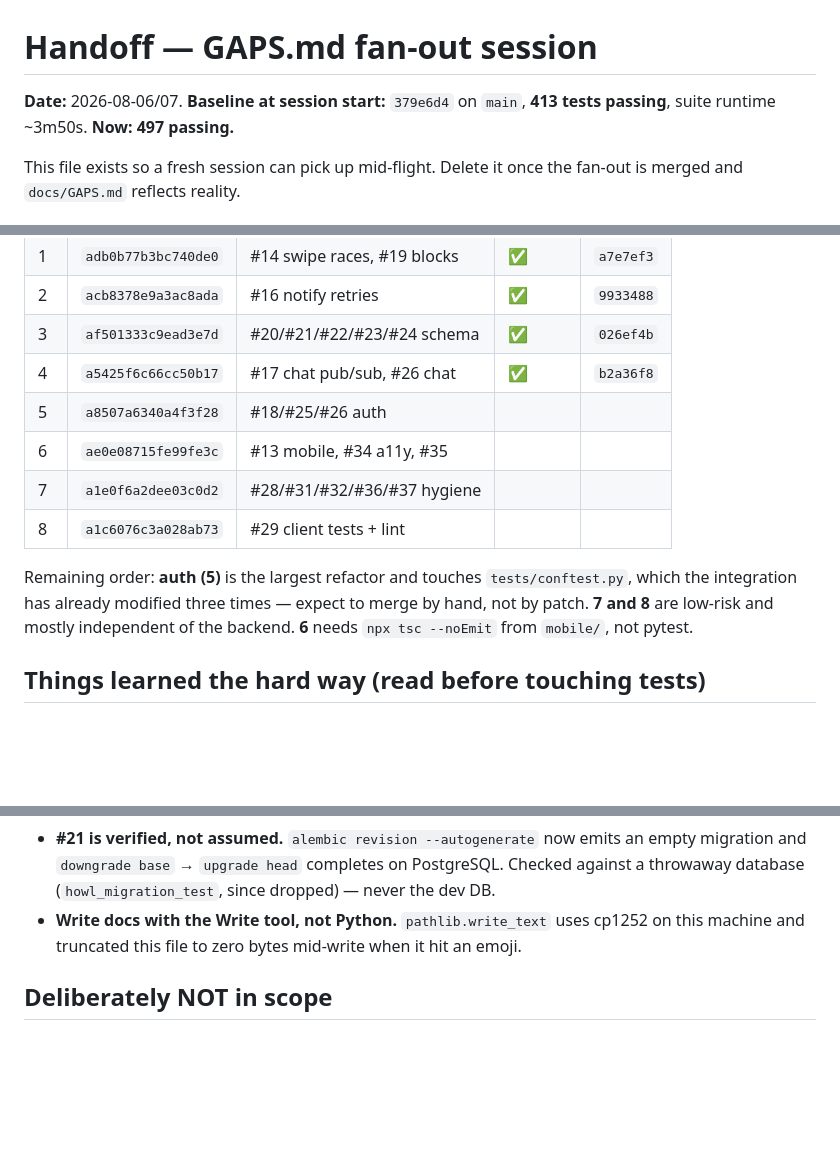
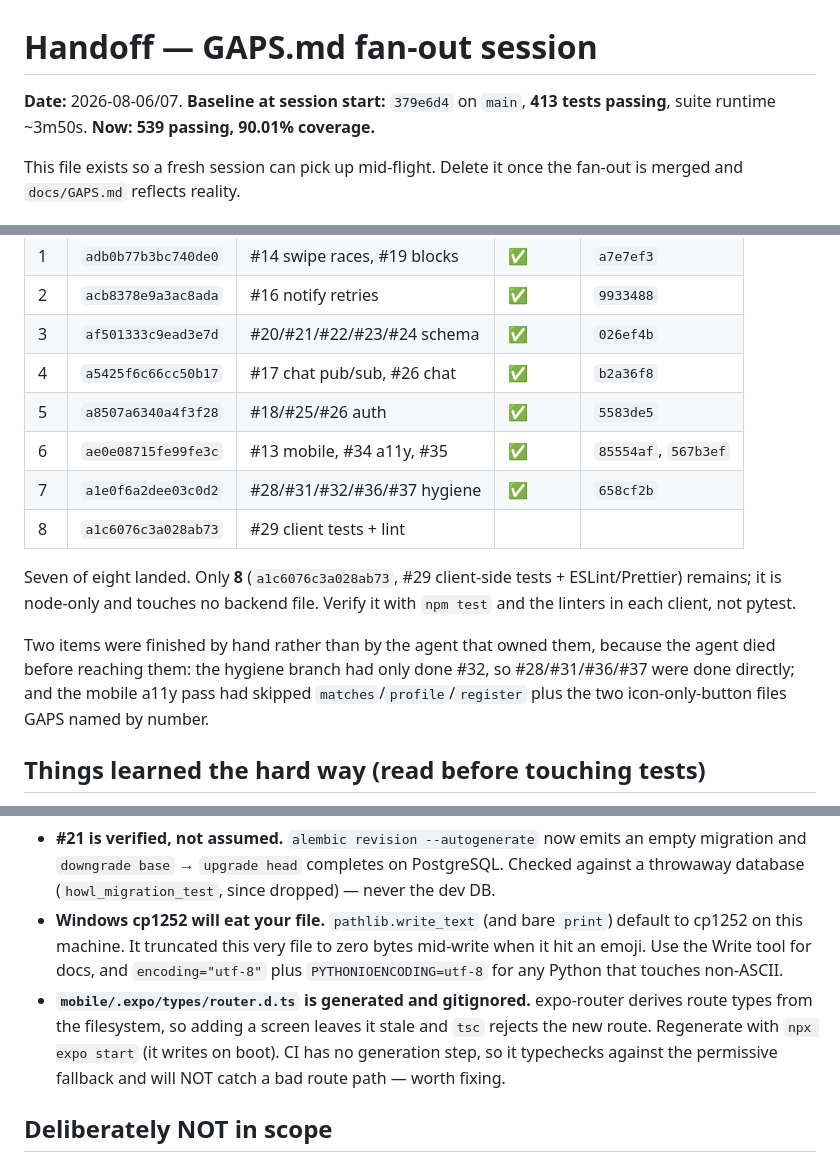
Before and after one commit to magicdevereaux/howl, a Markdown page: docs/HANDOFF.md, 3 parts joined by grey strips. Rendered like a GitHub page; blank space fills up the shorter version.

Commit message:
docs: update the handoff with the seven landed branches

```diff
--- a/docs/HANDOFF.md
+++ b/docs/HANDOFF.md
@@ -1,7 +1,7 @@
 # Handoff — GAPS.md fan-out session
 
 **Date:** 2026-08-06/07. **Baseline at session start:** `379e6d4` on `main`, **413 tests passing**,
-suite runtime ~3m50s. **Now: 497 passing.**
+suite runtime ~3m50s. **Now: 539 passing, 90.01% coverage.**
 
 This file exists so a fresh session can pick up mid-flight. Delete it once the fan-out is merged and
 `docs/GAPS.md` reflects reality.
@@ -36,15 +36,19 @@ was mechanical and should have run on Sonnet. See `feedback-fanout-model-choice`
 | 2 | `acb8378e9a3ac8ada` | #16 notify retries | ✅ | `9933488` |
 | 3 | `af501333c9ead3e7d` | #20/#21/#22/#23/#24 schema | ✅ | `026ef4b` |
 | 4 | `a5425f6c66cc50b17` | #17 chat pub/sub, #26 chat | ✅ | `b2a36f8` |
-| 5 | `a8507a6340a4f3f28` | #18/#25/#26 auth | | |
-| 6 | `ae0e08715fe99fe3c` | #13 mobile, #34 a11y, #35 | | |
-| 7 | `a1e0f6a2dee03c0d2` | #28/#31/#32/#36/#37 hygiene | | |
+| 5 | `a8507a6340a4f3f28` | #18/#25/#26 auth | ✅ | `5583de5` |
+| 6 | `ae0e08715fe99fe3c` | #13 mobile, #34 a11y, #35 | ✅ | `85554af`, `567b3ef` |
+| 7 | `a1e0f6a2dee03c0d2` | #28/#31/#32/#36/#37 hygiene | ✅ | `658cf2b` |
 | 8 | `a1c6076c3a028ab73` | #29 client tests + lint | | |
 
-Remaining order: **auth (5)** is the largest refactor and touches `tests/conftest.py`, which the
-integration has already modified three times — expect to merge by hand, not by patch. **7 and 8** are
-low-risk and mostly independent of the backend. **6** needs `npx tsc --noEmit` from `mobile/`, not
-pytest.
+Seven of eight landed. Only **8** (`a1c6076c3a028ab73`, #29 client-side tests + ESLint/Prettier)
+remains; it is node-only and touches no backend file. Verify it with `npm test` and the linters in each
+client, not pytest.
+
+Two items were finished by hand rather than by the agent that owned them, because the agent died
+before reaching them: the hygiene branch had only done #32, so #28/#31/#36/#37 were done directly; and
+the mobile a11y pass had skipped `matches`/`profile`/`register` plus the two icon-only-button files
+GAPS named by number.
 
 ## Things learned the hard way (read before touching tests)
 
@@ -69,8 +73,14 @@ pytest.
 - **#21 is verified, not assumed.** `alembic revision --autogenerate` now emits an empty migration and
   `downgrade base` → `upgrade head` completes on PostgreSQL. Checked against a throwaway database
   (`howl_migration_test`, since dropped) — never the dev DB.
-- **Write docs with the Write tool, not Python.** `pathlib.write_text` uses cp1252 on this machine and
-  truncated this file to zero bytes mid-write when it hit an emoji.
+- **Windows cp1252 will eat your file.** `pathlib.write_text` (and bare `print`) default to cp1252 on
+  this machine. It truncated this very file to zero bytes mid-write when it hit an emoji. Use the Write
+  tool for docs, and `encoding="utf-8"` plus `PYTHONIOENCODING=utf-8` for any Python that touches
+  non-ASCII.
+- **`mobile/.expo/types/router.d.ts` is generated and gitignored.** expo-router derives route types
+  from the filesystem, so adding a screen leaves it stale and `tsc` rejects the new route. Regenerate
+  with `npx expo start` (it writes on boot). CI has no generation step, so it typechecks against the
+  permissive fallback and will NOT catch a bad route path — worth fixing.
 
 ## Deliberately NOT in scope
 
```
Also changed, not shown: other parts of docs/HANDOFF.md (+1 -1 lines).
